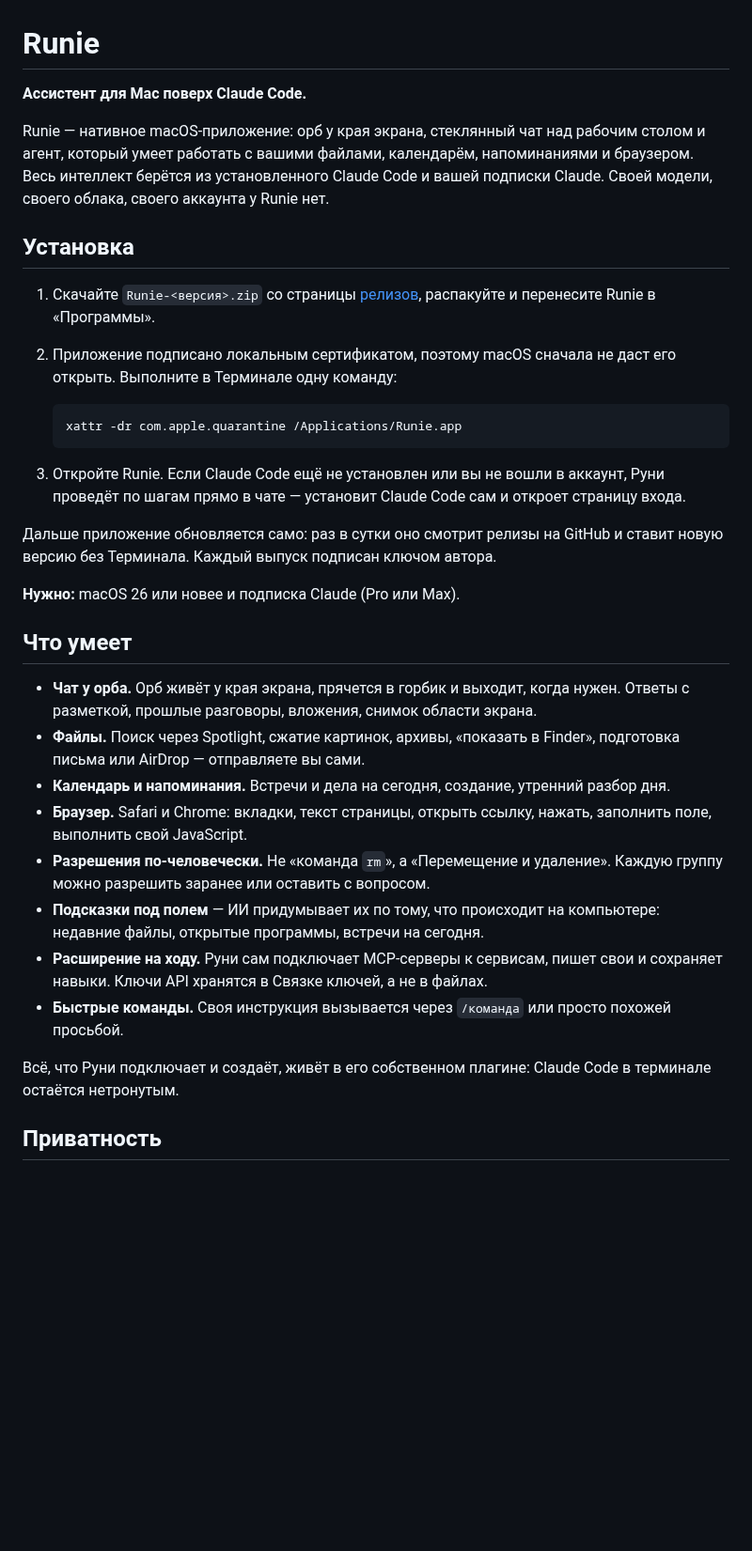
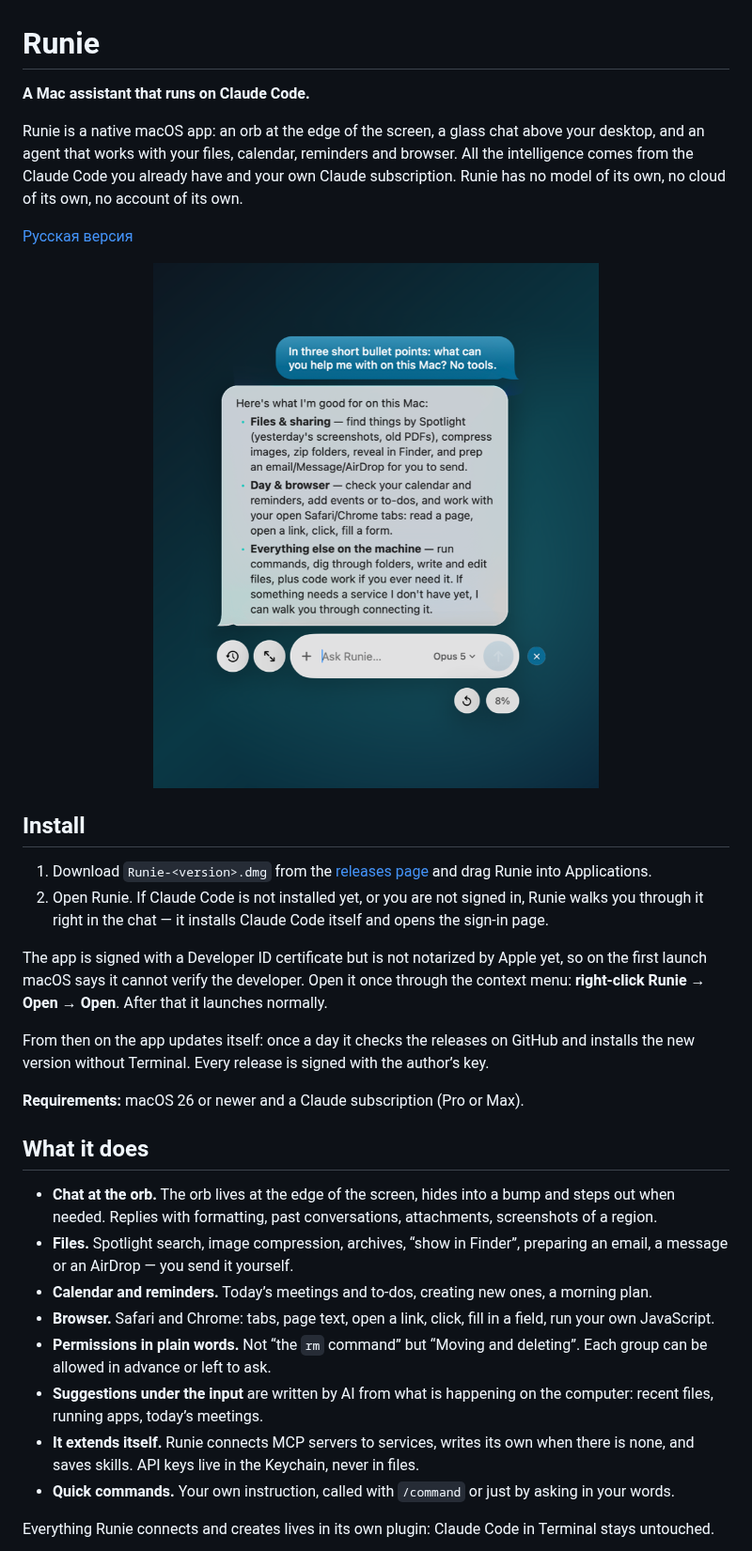
Before and after one commit to shineexxx/runie, a Markdown page: README.md, the part around one of its changes. Shown at 94% size. GitHub-like rendering; pictures changed too: docs/screenshots/chat-en.png (added); blank space fills up the shorter version.

Commit message:
Установщик DMG с оформлением, иконка приложения и README на двух языках со скриншотами
Co-Authored-By: Claude Opus 5 <noreply@anthropic.com>

````diff
--- a/README.md
+++ b/README.md
@@ -1,51 +1,51 @@
 # Runie
 
-**Ассистент для Mac поверх Claude Code.**
+**A Mac assistant that runs on Claude Code.**
 
-Runie — нативное macOS-приложение: орб у края экрана, стеклянный чат над рабочим столом
-и агент, который умеет работать с вашими файлами, календарём, напоминаниями и браузером.
-Весь интеллект берётся из установленного Claude Code и вашей подписки Claude. Своей
-модели, своего облака, своего аккаунта у Runie нет.
+Runie is a native macOS app: an orb at the edge of the screen, a glass chat above your desktop,
+and an agent that works with your files, calendar, reminders and browser. All the intelligence
+comes from the Claude Code you already have and your own Claude subscription. Runie has no model
+of its own, no cloud of its own, no account of its own.
 
-## Установка
+[Русская версия](README.ru.md)
 
-1. Скачайте `Runie-<версия>.zip` со страницы [релизов](https://github.com/shineexxx/runie/releases),
-   распакуйте и перенесите Runie в «Программы».
-2. Приложение подписано локальным сертификатом, поэтому macOS сначала не даст его открыть.
-   Выполните в Терминале одну команду:
+<p align="center">
+  <img src="docs/screenshots/chat-en.png" width="540" alt="Runie chat at the orb">
+</p>
 
-   ```bash
-   xattr -dr com.apple.quarantine /Applications/Runie.app
-   ```
+## Install
 
-3. Откройте Runie. Если Claude Code ещё не установлен или вы не вошли в аккаунт, Руни
-   проведёт по шагам прямо в чате — установит Claude Code сам и откроет страницу входа.
+1. Download `Runie-<version>.dmg` from the [releases page](https://github.com/shineexxx/runie/releases)
+   and drag Runie into Applications.
+2. Open Runie. If Claude Code is not installed yet, or you are not signed in, Runie walks you
+   through it right in the chat — it installs Claude Code itself and opens the sign-in page.
 
-Дальше приложение обновляется само: раз в сутки оно смотрит релизы на GitHub и ставит
-новую версию без Терминала. Каждый выпуск подписан ключом автора.
+The app is signed with a Developer ID certificate but is not notarized by Apple yet, so on the
+first launch macOS says it cannot verify the developer. Open it once through the context menu:
+**right-click Runie → Open → Open**. After that it launches normally.
 
-**Нужно:** macOS 26 или новее и подписка Claude (Pro или Max).
+From then on the app updates itself: once a day it checks the releases on GitHub and installs the
+new version without Terminal. Every release is signed with the author’s key.
 
-## Что умеет
+**Requirements:** macOS 26 or newer and a Claude subscription (Pro or Max).
 
-- **Чат у орба.** Орб живёт у края экрана, прячется в горбик и выходит, когда нужен.
-  Ответы с разметкой, прошлые разговоры, вложения, снимок области экрана.
-- **Файлы.** Поиск через Spotlight, сжатие картинок, архивы, «показать в Finder»,
-  подготовка письма или AirDrop — отправляете вы сами.
-- **Календарь и напоминания.** Встречи и дела на сегодня, создание, утренний разбор дня.
-- **Браузер.** Safari и Chrome: вкладки, текст страницы, открыть ссылку, нажать,
-  заполнить поле, выполнить свой JavaScript.
-- **Разрешения по-человечески.** Не «команда `rm`», а «Перемещение и удаление».
-  Каждую группу можно разрешить заранее или оставить с вопросом.
-- **Подсказки под полем** — ИИ придумывает их по тому, что происходит на компьютере:
-  недавние файлы, открытые программы, встречи на сегодня.
-- **Расширение на ходу.** Руни сам подключает MCP-серверы к сервисам, пишет свои
-  и сохраняет навыки. Ключи API хранятся в Связке ключей, а не в файлах.
-- **Быстрые команды.** Своя инструкция вызывается через `/команда` или просто похожей
-  просьбой.
+## What it does
 
-Всё, что Руни подключает и создаёт, живёт в его собственном плагине: Claude Code
-в терминале остаётся нетронутым.
+- **Chat at the orb.** The orb lives at the edge of the screen, hides into a bump and steps out
+  when needed. Replies with formatting, past conversations, attachments, screenshots of a region.
+- **Files.** Spotlight search, image compression, archives, “show in Finder”, preparing an email,
+  a message or an AirDrop — you send it yourself.
+- **Calendar and reminders.** Today’s meetings and to-dos, creating new ones, a morning plan.
+- **Browser.** Safari and Chrome: tabs, page text, open a link, click, fill in a field, run your
+  own JavaScript.
+- **Permissions in plain words.** Not “the `rm` command” but “Moving and deleting”. Each group can
+  be allowed in advance or left to ask.
+- **Suggestions under the input** are written by AI from what is happening on the computer: recent
+  files, running apps, today’s meetings.
+- **It extends itself.** Runie connects MCP servers to services, writes its own when there is none,
+  and saves skills. API keys live in the Keychain, never in files.
+- **Quick commands.** Your own instruction, called with `/command` or just by asking in your words.
 
-## Приватность
+Everything Runie connects and creates lives in its own plugin: Claude Code in Terminal stays
+untouched.
 
````
Also changed, not shown: other parts of README.md (+32 -21 lines), README.ru.md (added, +105 -0 lines), docs/screenshots/chat-ru.png (added), docs/screenshots/permissions-en.png (added), docs/screenshots/permissions-ru.png (added), 9 other files.
